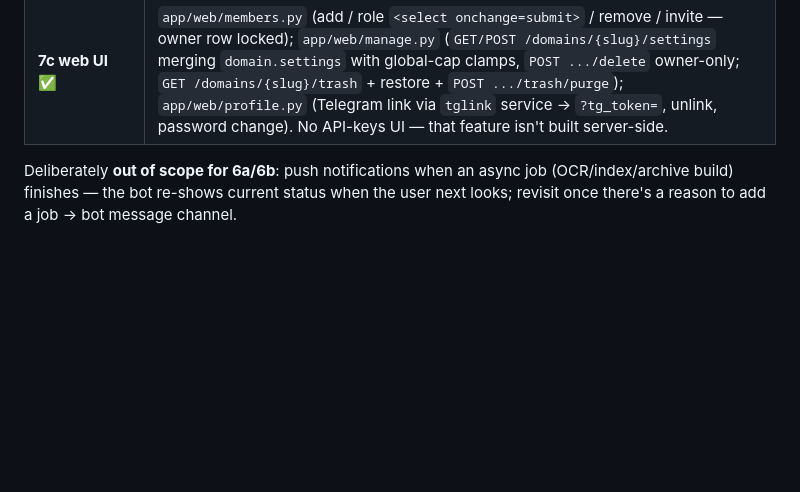
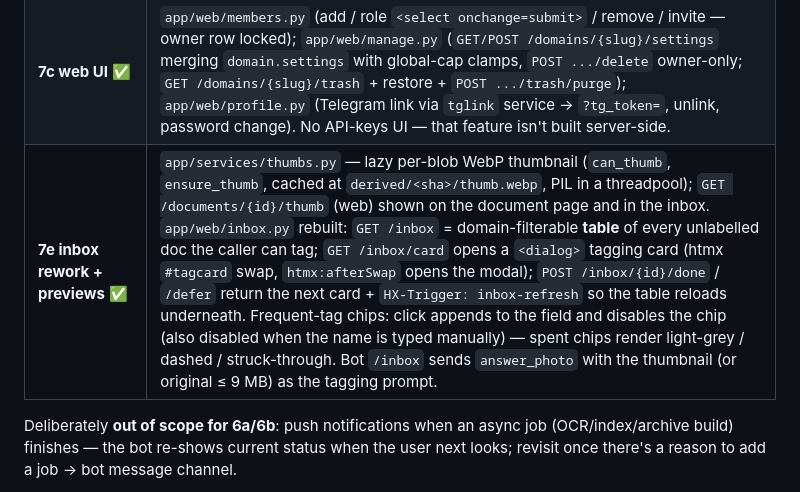
Before and after one commit to morphey83/docs_classifier, a Markdown page: docs/architecture.md, the part around the change. Drawn GitHub-style; blank space fills up the shorter version.

```diff
--- a/docs/architecture.md
+++ b/docs/architecture.md
@@ -646,6 +646,7 @@ non-deleted documents + its trash + its export artifacts.
 | **7d web IA rework** ✅ | **one root-level `GET /search`** with a domain-filter `<select>` (empty = all the caller's domains), card **and** table views (`view=cards\|table`), column sort with direction (`sort` + `dir`, `_SORT_COLS` + `_order_by` in the search service), sort control lifted out of the filter form; **`GET/POST /upload`** root-level with a target-domain picker; **`GET /inbox`** = "Очередь на сортировку", one queue across every domain the caller can tag (`next_inbox_across` / `inbox_count_across`); domain tabs drop search/inbox/upload; `register_user` now auto-creates a **«Мои документы»** domain (architecture §2.1) |
 | **7b web UI** ✅ | `app/web/sets.py` (list/detail, add-from-document, remove item, delete, `GET .../archive` → file or `?building=1`, `POST .../links`, `POST /links/{id}/revoke`); `app/web/inbox.py` (redirect-per-action card flow, tag + complete, defer, undefer); `app/web/tags.py` (create/rename+recolour/delete/merge); `app/web/search.py` grew `GET /search` (all the caller's domains, `_results.html` shows `[Domain]`) |
 | **7c web UI** ✅ | `app/web/members.py` (add / role `<select onchange=submit>` / remove / invite — owner row locked); `app/web/manage.py` (`GET/POST /domains/{slug}/settings` merging `domain.settings` with global-cap clamps, `POST .../delete` owner-only; `GET /domains/{slug}/trash` + restore + `POST .../trash/purge`); `app/web/profile.py` (Telegram link via `tglink` service → `?tg_token=`, unlink, password change). No API-keys UI — that feature isn't built server-side. |
+| **7e inbox rework + previews** ✅ | `app/services/thumbs.py` — lazy per-blob WebP thumbnail (`can_thumb`, `ensure_thumb`, cached at `derived/<sha>/thumb.webp`, PIL in a threadpool); `GET /documents/{id}/thumb` (web) shown on the document page and in the inbox. `app/web/inbox.py` rebuilt: `GET /inbox` = domain-filterable **table** of every unlabelled doc the caller can tag; `GET /inbox/card` opens a `<dialog>` tagging card (htmx `#tagcard` swap, `htmx:afterSwap` opens the modal); `POST /inbox/{id}/done` / `/defer` return the next card + `HX-Trigger: inbox-refresh` so the table reloads underneath. Frequent-tag chips: click appends to the field and disables the chip (also disabled when the name is typed manually) — spent chips render light-grey / dashed / struck-through. Bot `/inbox` sends `answer_photo` with the thumbnail (or original ≤ 9 MB) as the tagging prompt. |
 
 Deliberately **out of scope for 6a/6b**: push notifications when an async job
 (OCR/index/archive build) finishes — the bot re-shows current status when the
```
Also changed, not shown: README.md (+7 -1 lines).
